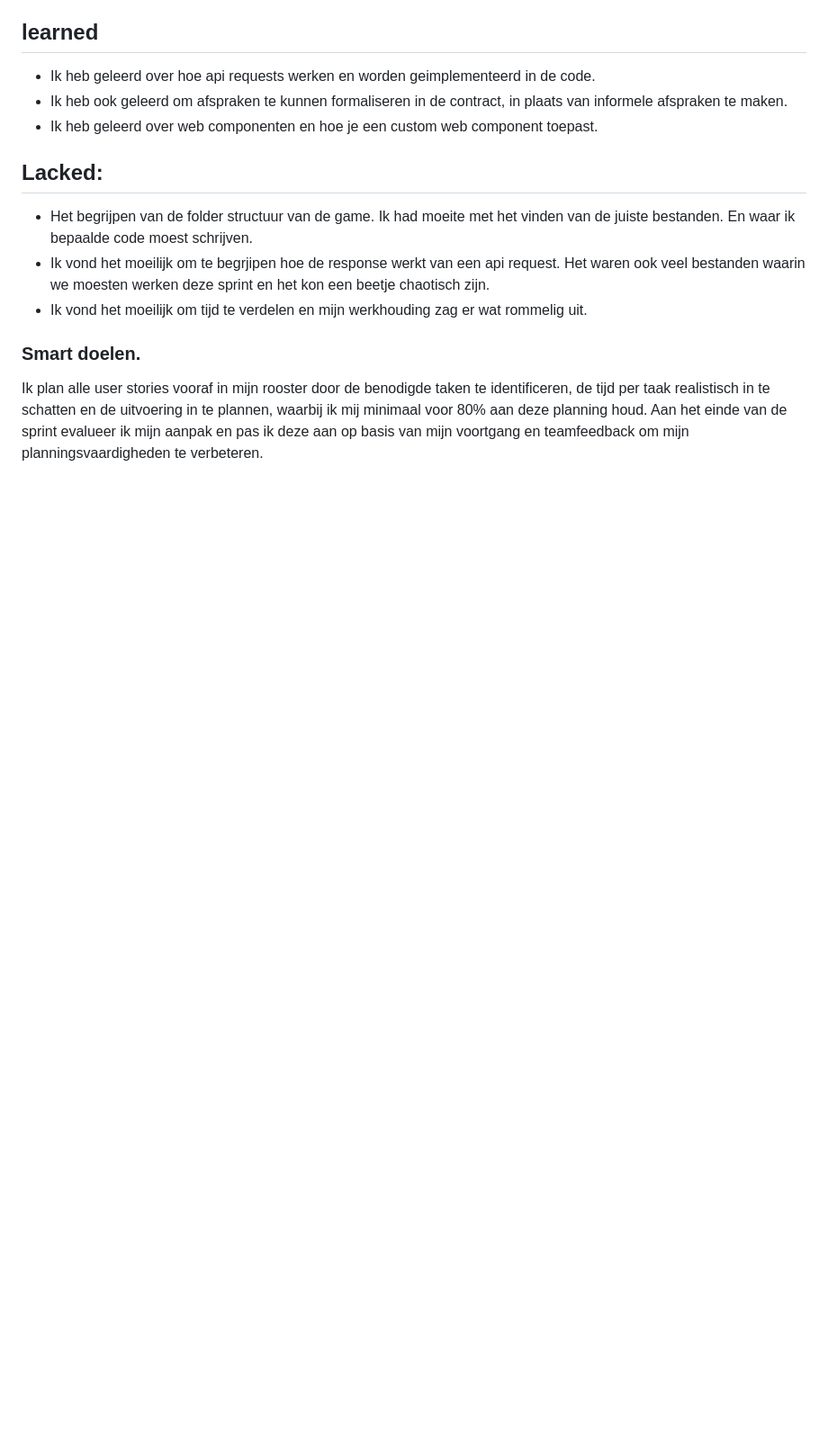
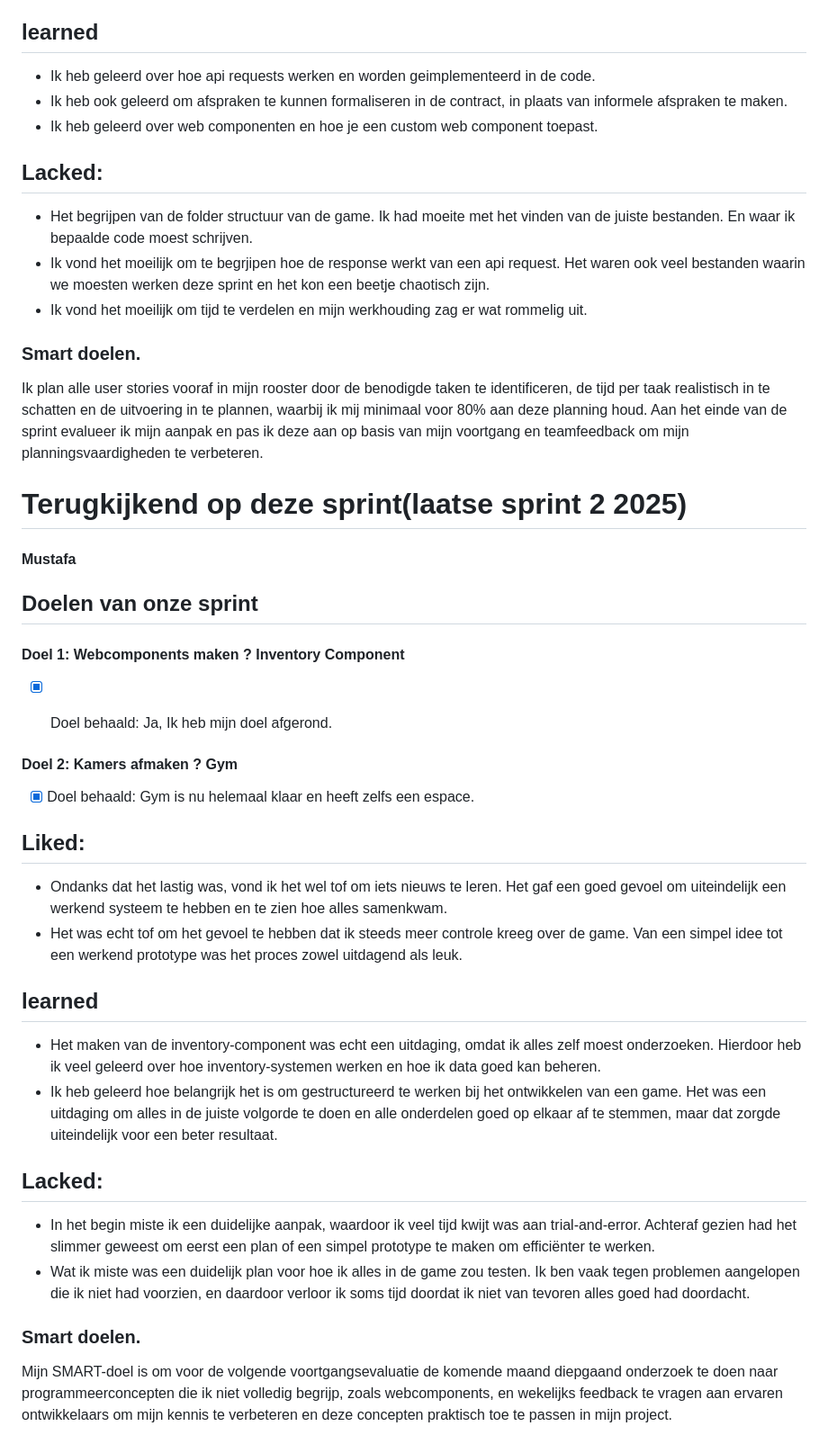
Before and after one commit to Zoiye1/Lucastars-Game, a Markdown page: docs/retrospective/retro.md, the part around the change. Shown: that part at 90% size. Drawn GitHub-style; blank space fills up the shorter version.

Commit message:
Docs: Mustafa retro toegevoegd

```diff
--- a/docs/retrospective/retro.md
+++ b/docs/retrospective/retro.md
@@ -253,3 +253,36 @@ Voor de volgende expert review.
 ### Smart doelen.
 
 Ik plan alle user stories vooraf in mijn rooster door de benodigde taken te identificeren, de tijd per taak realistisch in te schatten en de uitvoering in te plannen, waarbij ik mij minimaal voor 80% aan deze planning houd. Aan het einde van de sprint evalueer ik mijn aanpak en pas ik deze aan op basis van mijn voortgang en teamfeedback om mijn planningsvaardigheden te verbeteren.
+
+# Terugkijkend op deze sprint(laatse sprint 2 2025)
+
+#### Mustafa
+
+## Doelen van onze sprint
+
+#### Doel 1: Webcomponents maken ? Inventory Component
+
+- [x] Doel behaald: Ja,  Ik heb mijn doel afgerond.
+
+
+#### Doel 2: Kamers afmaken ? Gym
+
+- [x] Doel behaald: Gym is nu helemaal klaar en heeft zelfs een espace.
+
+## Liked:
+
+- Ondanks dat het lastig was, vond ik het wel tof om iets nieuws te leren. Het gaf een goed gevoel om uiteindelijk een werkend systeem te hebben en te zien hoe alles samenkwam.
+- Het was echt tof om het gevoel te hebben dat ik steeds meer controle kreeg over de game. Van een simpel idee tot een werkend prototype was het proces zowel uitdagend als leuk.
+
+## learned
+- Het maken van de inventory-component was echt een uitdaging, omdat ik alles zelf moest onderzoeken. Hierdoor heb ik veel geleerd over hoe inventory-systemen werken en hoe ik data goed kan beheren.
+- Ik heb geleerd hoe belangrijk het is om gestructureerd te werken bij het ontwikkelen van een game. Het was een uitdaging om alles in de juiste volgorde te doen en alle onderdelen goed op elkaar af te stemmen, maar dat zorgde uiteindelijk voor een beter resultaat.
+
+## Lacked:
+
+-  In het begin miste ik een duidelijke aanpak, waardoor ik veel tijd kwijt was aan trial-and-error. Achteraf gezien had het slimmer geweest om eerst een plan of een simpel prototype te maken om efficiënter te werken.
+- Wat ik miste was een duidelijk plan voor hoe ik alles in de game zou testen. Ik ben vaak tegen problemen aangelopen die ik niet had voorzien, en daardoor verloor ik soms tijd doordat ik niet van tevoren alles goed had doordacht.
+
+
+### Smart doelen.
+Mijn SMART-doel is om voor de volgende voortgangsevaluatie de komende maand diepgaand onderzoek te doen naar programmeerconcepten die ik niet volledig begrijp, zoals webcomponents, en wekelijks feedback te vragen aan ervaren ontwikkelaars om mijn kennis te verbeteren en deze concepten praktisch toe te passen in mijn project.
```
